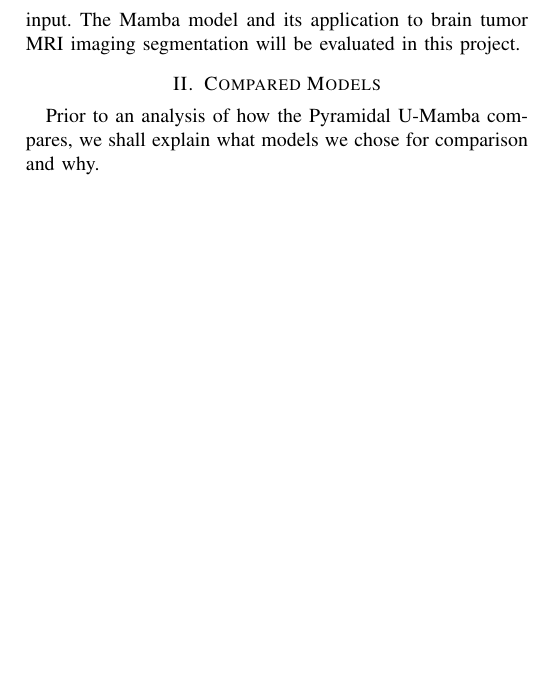
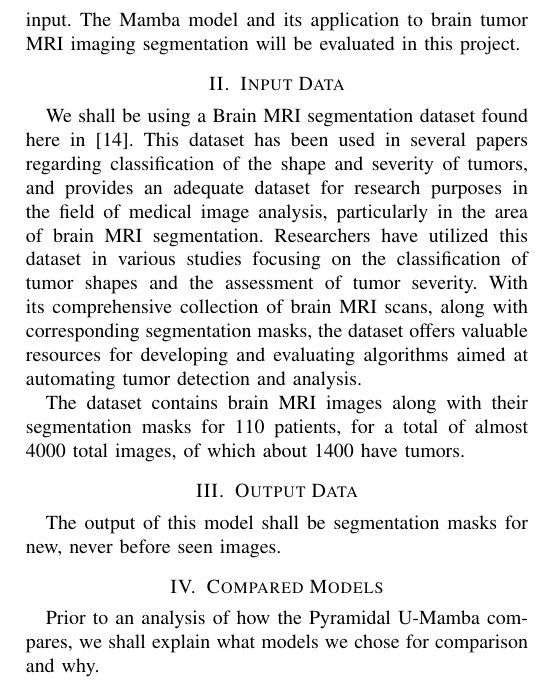
Before and after one commit to lxaw/mamba-tumor-seg, a LaTeX paper (paper/main.tex): part of one column of page 2 of 4 before the commit and part of one column of page 2 of 5 after it, cut so that both start at the same text, the shorter picture padded with empty space. Compiled offline with pdfLaTeX.

Commit message:
update to have info on dataset

```diff
--- a/paper/main.tex
+++ b/paper/main.tex
@@ -52,6 +52,15 @@ An arising issue in the complex recurrent or convolutional neural networks used
 Selective State Spaces (SSMs) pose an improvement in computational efficiency over Transformers for this long dependency range. SSMs represent the relevance and context of different parts of the input sequence giving selective attention. This model is widely used in control theory for time variant systems and in fields such as computational neuroscience. Selective attention is very efficient in handling long sequences over time and presents a more localized context of the data. Sections of sequences that deserve attention are represented by the model and will dynamically update these values to reflect the contextual relevance.
 
 Making use of Structured State Spaces, presented by Gu, Goel, and Ré \cite{gu2022efficiently}, for their superiority in long range dependency tasks, a specific type of SSM, the Mamba architecture, by Gu and Dao \cite{gu2023mamba}, proposed a foundational model to operate on arbitrary sequences from a variety of inputs in the domain of sequence modeling. This model achieves the power of Transformers while scaling linearly in sequencing length to be computationally efficient. Additionally, the selection mechanism of Mamba improves on an SSMs ability to focus on or ignore sections in an input sequence by parameterizing the parameters of an SSM to reflect the current context of the input. The Mamba model and its application to brain tumor MRI imaging segmentation will be evaluated in this project.
+
+\section{Input Data}\label{sec2}
+We shall be using a Brain MRI segmentation dataset found here in \cite{dataset}. This dataset has been used in several papers regarding classification of the shape and severity of tumors, and provides an adequate dataset for research purposes in the field of medical image analysis, particularly in the area of brain MRI segmentation. Researchers have utilized this dataset in various studies focusing on the classification of tumor shapes and the assessment of tumor severity. With its comprehensive collection of brain MRI scans, along with corresponding segmentation masks, the dataset offers valuable resources for developing and evaluating algorithms aimed at automating tumor detection and analysis.
+
+The dataset contains brain MRI images along with their segmentation masks for 110 patients, for a total of almost 4000 total images, of which about 1400 have tumors.
+
+
+\section{Output Data}\label{sec3}
+The output of this model shall be segmentation masks for new, never before seen images.
 
 \section{Compared Models}
 Prior to an analysis of how the Pyramidal U-Mamba compares, we shall explain what models we chose for comparison and why.
```
Also changed, not shown: paper/main.pdf, paper/main.tex (1 more changed lines), 5 other files.
